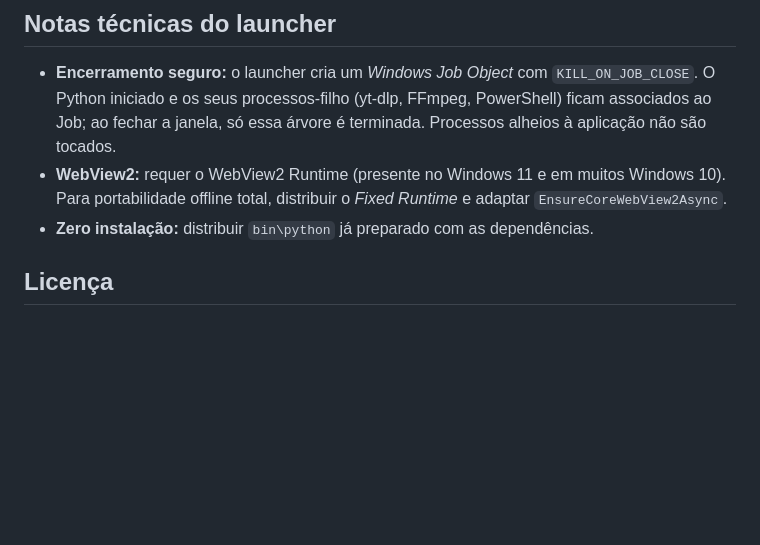
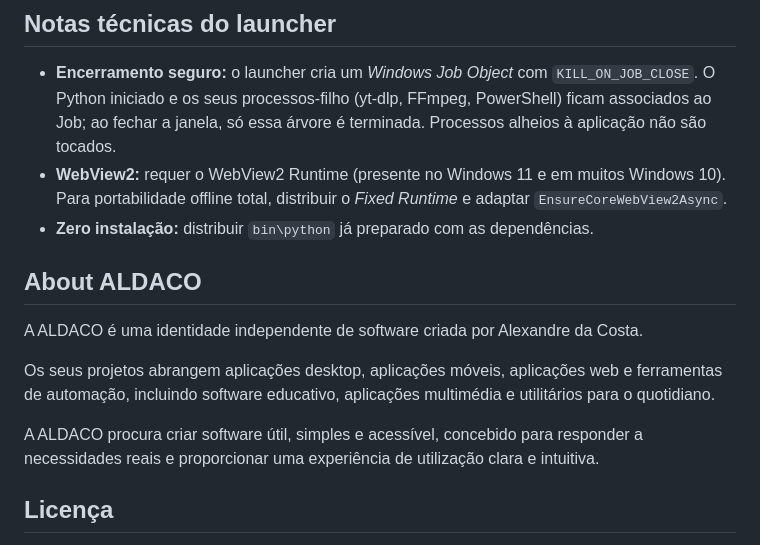
Before and after one commit to nunodacosta/MediaDesk, a Markdown page: README.md, the part around the change. GitHub-like rendering; blank space fills up the shorter version.

```diff
--- a/README.md
+++ b/README.md
@@ -137,6 +137,14 @@ licenses/                 licenças de terceiros
 - **WebView2:** requer o WebView2 Runtime (presente no Windows 11 e em muitos Windows 10). Para portabilidade offline total, distribuir o *Fixed Runtime* e adaptar `EnsureCoreWebView2Async`.
 - **Zero instalação:** distribuir `bin\python` já preparado com as dependências.
 
+
+## About ALDACO
+A ALDACO é uma identidade independente de software criada por Alexandre da Costa.
+
+Os seus projetos abrangem aplicações desktop, aplicações móveis, aplicações web e ferramentas de automação, incluindo software educativo, aplicações multimédia e utilitários para o quotidiano.
+
+A ALDACO procura criar software útil, simples e acessível, concebido para responder a necessidades reais e proporcionar uma experiência de utilização clara e intuitiva.
+
 ## Licença
 
 Software livre — **GNU GPL-3.0** (ver [`LICENSE`](LICENSE)). © 2026 Alexandre da Costa / ALDACO. Créditos: conceito, design e direção de Alexandre da Costa / ALDACO; implementação técnica assistida por IA, sob direção do autor. Ver [`licenses/ALDACO-IP-NOTICE.txt`](licenses/ALDACO-IP-NOTICE.txt) e [`licenses.json`](licenses.json).
```
